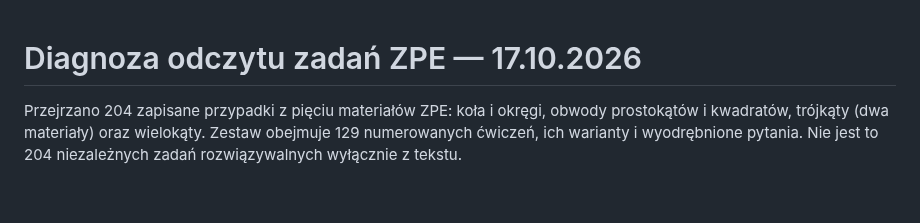
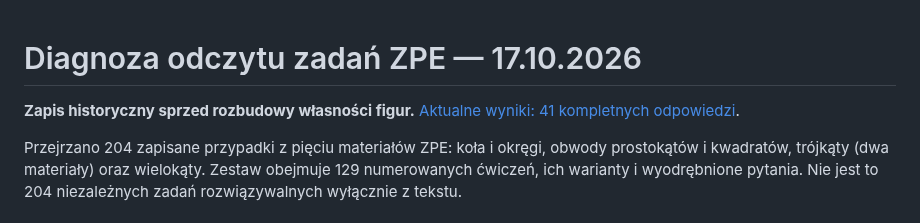
Before and after one commit to jbackk-lang/TSI-math-validator-5, a Markdown page: docs/DIAGNOZA_ZPE_2026-10-17.md, the part around the change. Drawn GitHub-style; blank space fills up the shorter version.

```diff
--- a/docs/DIAGNOZA_ZPE_2026-10-17.md
+++ b/docs/DIAGNOZA_ZPE_2026-10-17.md
@@ -1,4 +1,6 @@
 # Diagnoza odczytu zadań ZPE — 17.10.2026
+
+**Zapis historyczny sprzed rozbudowy własności figur.** [Aktualne wyniki: 41 kompletnych odpowiedzi](WLASNOSCI_FIGUR_2026-10-17.md).
 
 Przejrzano 204 zapisane przypadki z pięciu materiałów ZPE: koła i okręgi, obwody prostokątów i kwadratów, trójkąty (dwa materiały) oraz wielokąty. Zestaw obejmuje 129 numerowanych ćwiczeń, ich warianty i wyodrębnione pytania. Nie jest to 204 niezależnych zadań rozwiązywalnych wyłącznie z tekstu.
 
```
Also changed, not shown: README.md (+21 -7 lines), docs/HISTORIA_PROJEKTU.md (+5 -0 lines), docs/WLASNOSCI_FIGUR_2026-10-17.md (added, +43 -0 lines), docs/dashboard-menu.png, docs/zadania-matryca-odczyt.png.
